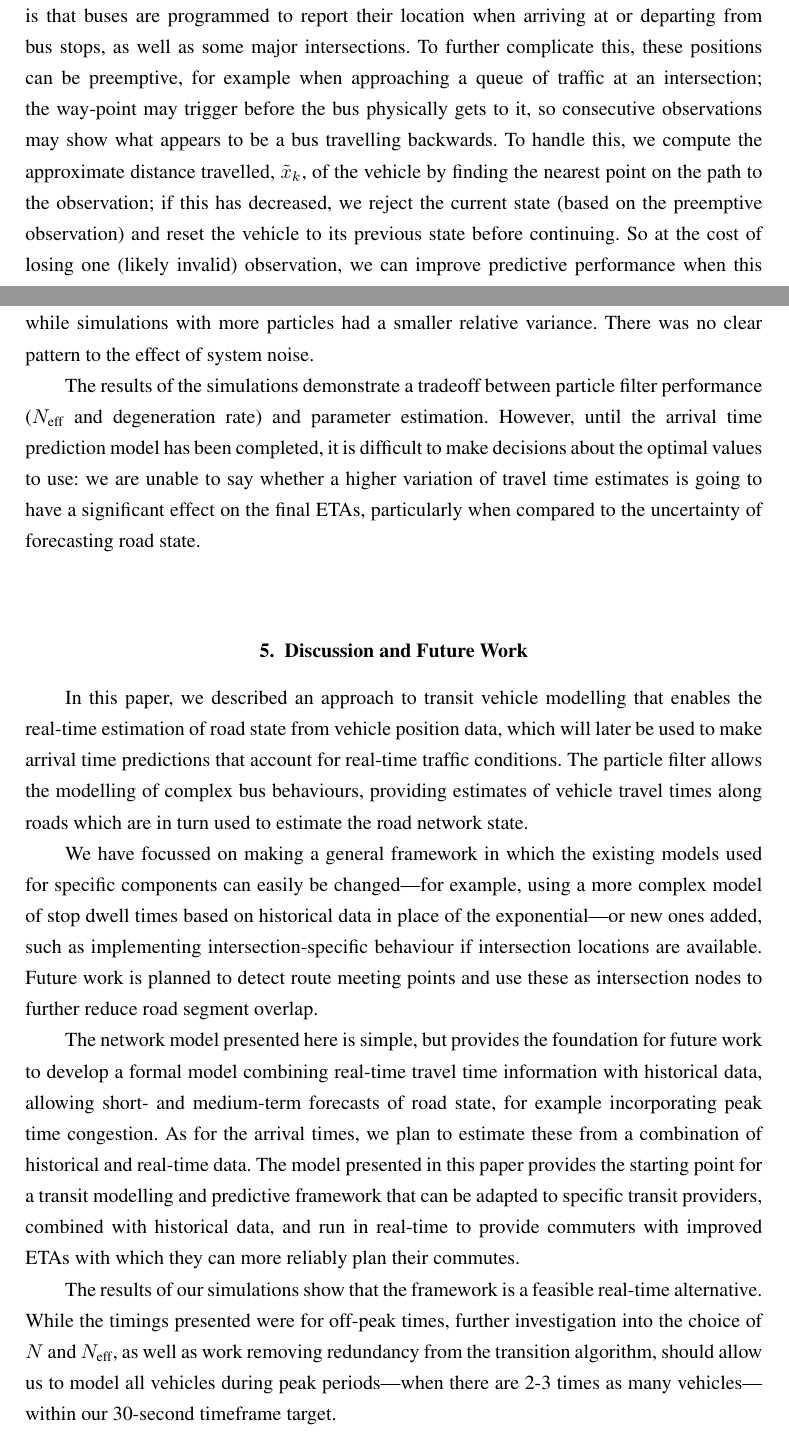
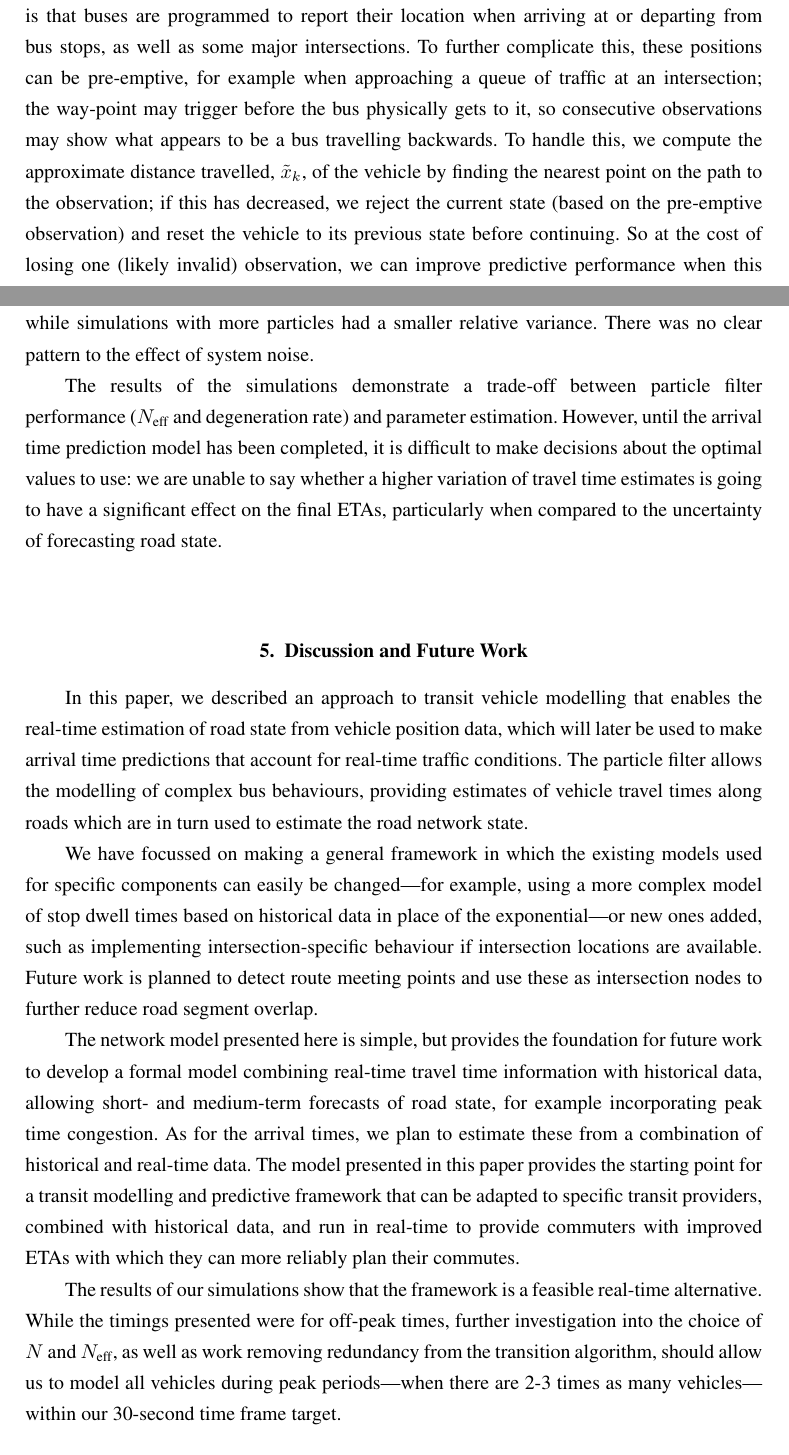
Before and after one commit to tmelliott/phd-papers, a LaTeX document (anzjs2018/anzjs.tex, which reads anzjs2018/sections/02_gtfs.tex, anzjs2018/sections/04_implementation.tex, anzjs2018/sections/05_discuss.tex): two parts of pages 5 and 14 of 18, joined at a grey line, cut so that both start at the same text. Compiled offline with pdfLaTeX.

Commit message:
More spelling mistakes

```diff
--- a/anzjs2018/sections/02_gtfs.tex
+++ b/anzjs2018/sections/02_gtfs.tex
@@ -150,13 +150,13 @@ An important consideration regarding Auckland Transport's \rt implementation is
 buses are programmed to report their location when arriving at or departing from
 bus stops, as well as some major intersections.
 To further complicate this,
-these positions can be preemptive,
+these positions can be pre-emptive,
 for example when approaching a queue of traffic at an intersection;
 the way-point may trigger before the bus physically gets to it,
 so consecutive observations may show what appears to be a bus travelling backwards.
 To handle this, we compute the approximate distance travelled, $\tilde x_k$,
 of the vehicle by finding the nearest point on the path to the observation;
-if this has decreased, we reject the current state (based on the preemptive observation)
+if this has decreased, we reject the current state (based on the pre-emptive observation)
 and reset the vehicle
 to its previous state before continuing.
 So at the cost of losing one (likely invalid) observation,
--- a/anzjs2018/sections/04_implementation.tex
+++ b/anzjs2018/sections/04_implementation.tex
@@ -183,7 +183,7 @@ There was no clear pattern to the effect of system noise.
 
 
 The results of the simulations
-demonstrate a tradeoff between particle filter performance
+demonstrate a trade-off between particle filter performance
 ($N_\text{eff}$ and degeneration rate) and parameter estimation.
 However, until the arrival time prediction model has been completed,
 it is difficult to make decisions about the optimal values to use:
--- a/anzjs2018/sections/05_discuss.tex
+++ b/anzjs2018/sections/05_discuss.tex
@@ -46,4 +46,4 @@ further investigation into the choice of $N$ and $N_\text{eff}$,
 as well as work removing redundancy from the transition algorithm,
 should allow us to model all vehicles during peak periods---%
 when there are 2-3~times as many vehicles---%
-within our 30-second timeframe target.
+within our 30-second time frame target.
```
Also changed, not shown: anzjs2018/sections/02_gtfs.tex (2 more changed lines).
